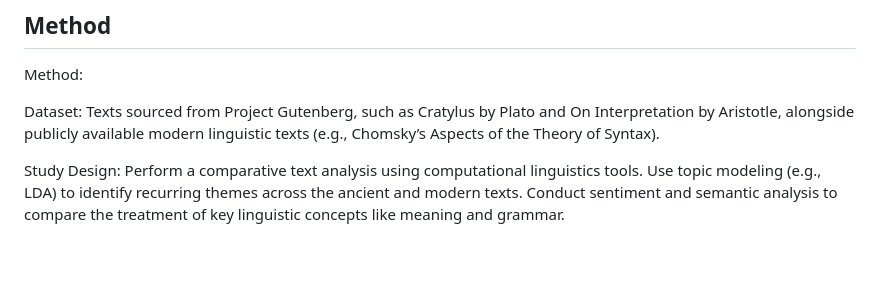
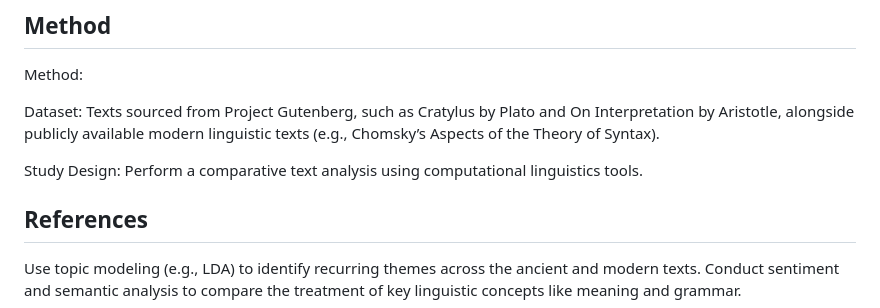
Before and after one commit to nathanlesman/research-information-science, a Markdown page: README.md, the part around the change. Rendered like a GitHub page; blank space fills up the shorter version.

```diff
--- a/README.md
+++ b/README.md
@@ -29,6 +29,9 @@ Texts sourced from Project Gutenberg, such as Cratylus by Plato and On Interpret
 
 Study Design:
 Perform a comparative text analysis using computational linguistics tools.
+
+## References
+
 Use topic modeling (e.g., LDA) to identify recurring themes across the ancient and modern texts.
 Conduct sentiment and semantic analysis to compare the treatment of key linguistic concepts like meaning and grammar.
 
```
